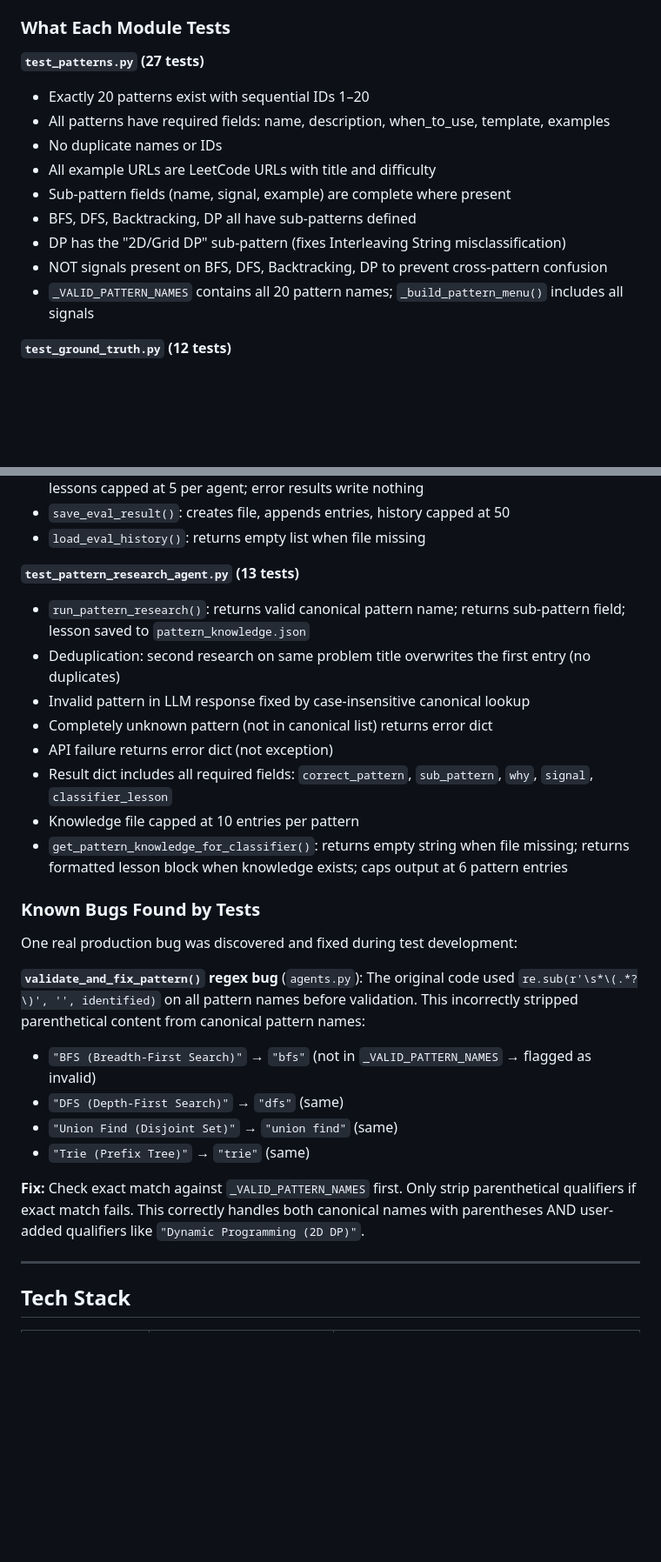
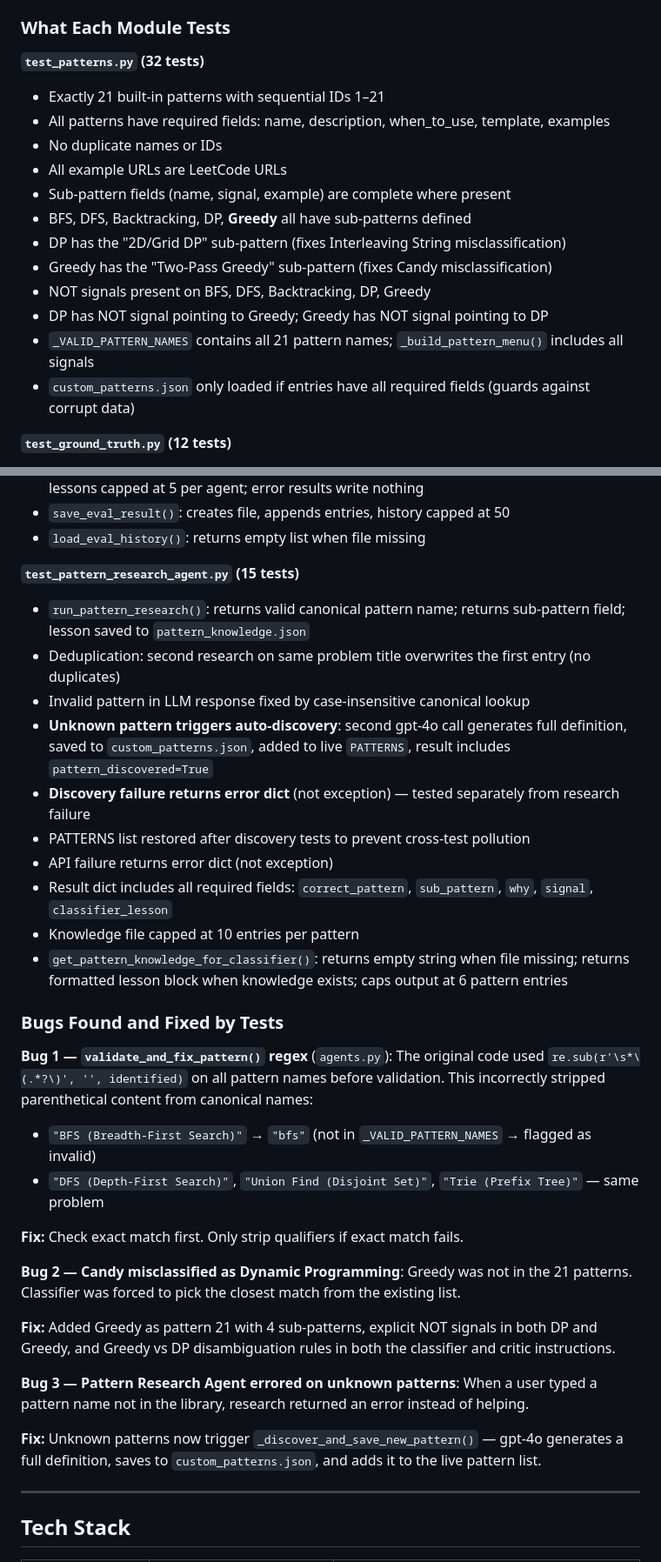
Before and after one commit to ipooja0920/playground_pooja, a Markdown page: GenAI/LeetCoach/PRODUCT_SPEC.md, 2 parts joined by grey strips. Shown at 87% size. GitHub-like rendering; blank space fills up the shorter version.

```diff
--- a/GenAI/LeetCoach/PRODUCT_SPEC.md
+++ b/GenAI/LeetCoach/PRODUCT_SPEC.md
@@ -590,16 +606,19 @@ Run with: `python -m pytest tests/ -v`
 
 ### What Each Module Tests
 
-**`test_patterns.py` (27 tests)**
-- Exactly 20 patterns exist with sequential IDs 1–20
+**`test_patterns.py` (32 tests)**
+- Exactly 21 built-in patterns with sequential IDs 1–21
 - All patterns have required fields: name, description, when_to_use, template, examples
 - No duplicate names or IDs
-- All example URLs are LeetCode URLs with title and difficulty
+- All example URLs are LeetCode URLs
 - Sub-pattern fields (name, signal, example) are complete where present
-- BFS, DFS, Backtracking, DP all have sub-patterns defined
+- BFS, DFS, Backtracking, DP, **Greedy** all have sub-patterns defined
 - DP has the "2D/Grid DP" sub-pattern (fixes Interleaving String misclassification)
-- NOT signals present on BFS, DFS, Backtracking, DP to prevent cross-pattern confusion
-- `_VALID_PATTERN_NAMES` contains all 20 pattern names; `_build_pattern_menu()` includes all signals
+- Greedy has the "Two-Pass Greedy" sub-pattern (fixes Candy misclassification)
+- NOT signals present on BFS, DFS, Backtracking, DP, Greedy
+- DP has NOT signal pointing to Greedy; Greedy has NOT signal pointing to DP
+- `_VALID_PATTERN_NAMES` contains all 21 pattern names; `_build_pattern_menu()` includes all signals
+- `custom_patterns.json` only loaded if entries have all required fields (guards against corrupt data)
 
 **`test_ground_truth.py` (12 tests)**
 - Dataset is non-empty, all entries have url/accepted_patterns/difficulty fields
@@ -661,27 +682,33 @@ Run with: `python -m pytest tests/ -v`
 - `save_eval_result()`: creates file, appends entries, history capped at 50
 - `load_eval_history()`: returns empty list when file missing
 
-**`test_pattern_research_agent.py` (13 tests)**
+**`test_pattern_research_agent.py` (15 tests)**
 - `run_pattern_research()`: returns valid canonical pattern name; returns sub-pattern field; lesson saved to `pattern_knowledge.json`
 - Deduplication: second research on same problem title overwrites the first entry (no duplicates)
 - Invalid pattern in LLM response fixed by case-insensitive canonical lookup
-- Completely unknown pattern (not in canonical list) returns error dict
+- **Unknown pattern triggers auto-discovery**: second gpt-4o call generates full definition, saved to `custom_patterns.json`, added to live `PATTERNS`, result includes `pattern_discovered=True`
+- **Discovery failure returns error dict** (not exception) — tested separately from research failure
+- PATTERNS list restored after discovery tests to prevent cross-test pollution
 - API failure returns error dict (not exception)
 - Result dict includes all required fields: `correct_pattern`, `sub_pattern`, `why`, `signal`, `classifier_lesson`
 - Knowledge file capped at 10 entries per pattern
 - `get_pattern_knowledge_for_classifier()`: returns empty string when file missing; returns formatted lesson block when knowledge exists; caps output at 6 pattern entries
 
-### Known Bugs Found by Tests
+### Bugs Found and Fixed by Tests
 
-One real production bug was discovered and fixed during test development:
+**Bug 1 — `validate_and_fix_pattern()` regex** (`agents.py`): The original code used `re.sub(r'\s*\(.*?\)', '', identified)` on all pattern names before validation. This incorrectly stripped parenthetical content from canonical names:
+- `"BFS (Breadth-First Search)"` → `"bfs"` (not in `_VALID_PATTERN_NAMES` → flagged as invalid)
+- `"DFS (Depth-First Search)"`, `"Union Find (Disjoint Set)"`, `"Trie (Prefix Tree)"` — same problem
 
-**`validate_and_fix_pattern()` regex bug** (`agents.py`): The original code used `re.sub(r'\s*\(.*?\)', '', identified)` on all pattern names before validation. This incorrectly stripped parenthetical content from canonical pattern names:
-- `"BFS (Breadth-First Search)"` → `"bfs"` (not in `_VALID_PATTERN_NAMES` → flagged as invalid)
-- `"DFS (Depth-First Search)"` → `"dfs"` (same)
-- `"Union Find (Disjoint Set)"` → `"union find"` (same)
-- `"Trie (Prefix Tree)"` → `"trie"` (same)
+**Fix:** Check exact match first. Only strip qualifiers if exact match fails.
 
-**Fix:** Check exact match against `_VALID_PATTERN_NAMES` first. Only strip parenthetical qualifiers if exact match fails. This correctly handles both canonical names with parentheses AND user-added qualifiers like `"Dynamic Programming (2D DP)"`.
+**Bug 2 — Candy misclassified as Dynamic Programming**: Greedy was not in the 21 patterns. Classifier was forced to pick the closest match from the existing list.
+
+**Fix:** Added Greedy as pattern 21 with 4 sub-patterns, explicit NOT signals in both DP and Greedy, and Greedy vs DP disambiguation rules in both the classifier and critic instructions.
+
+**Bug 3 — Pattern Research Agent errored on unknown patterns**: When a user typed a pattern name not in the library, research returned an error instead of helping.
+
+**Fix:** Unknown patterns now trigger `_discover_and_save_new_pattern()` — gpt-4o generates a full definition, saves to `custom_patterns.json`, and adds it to the live pattern list.
 
 ---
 
```
Also changed, not shown: other parts of GenAI/LeetCoach/PRODUCT_SPEC.md (+45 -25 lines).
